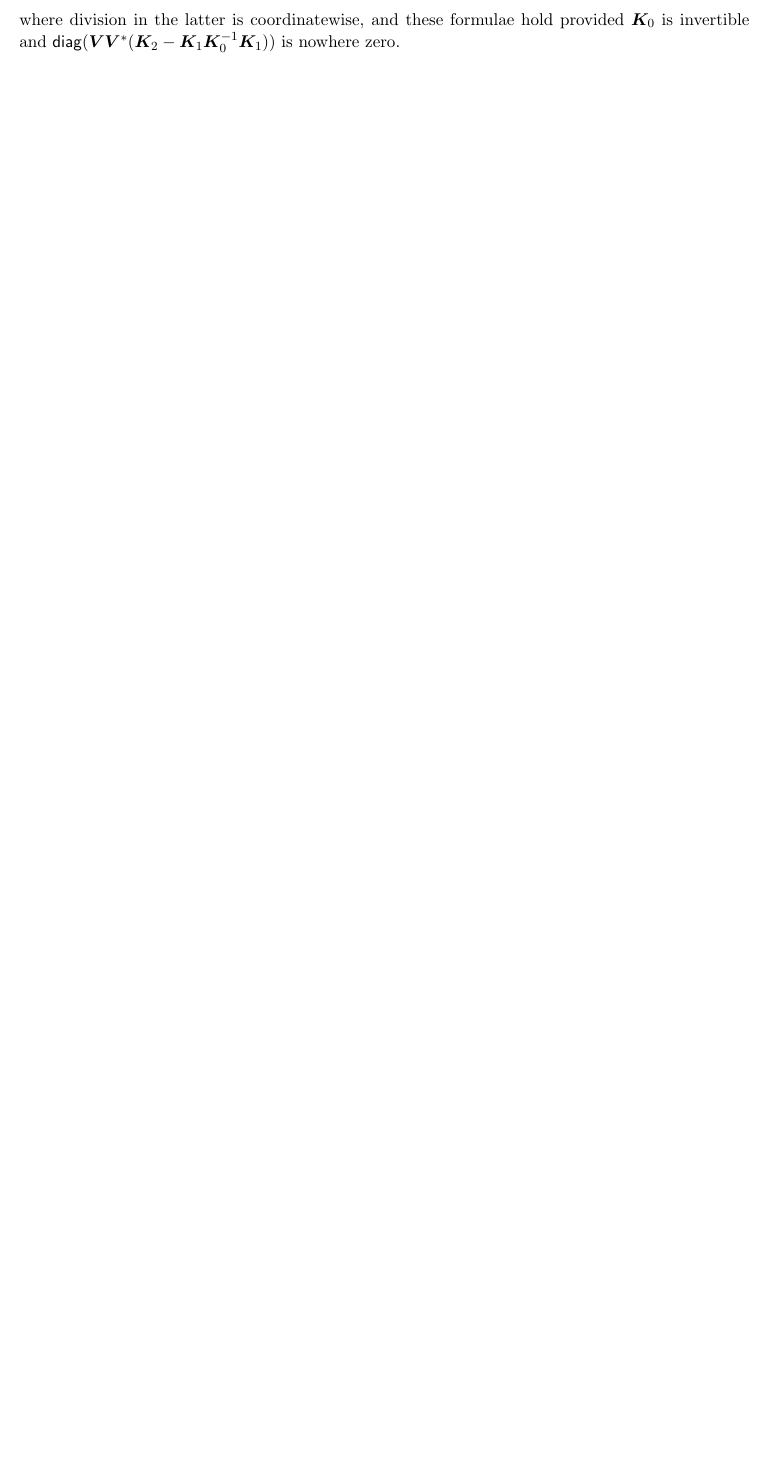
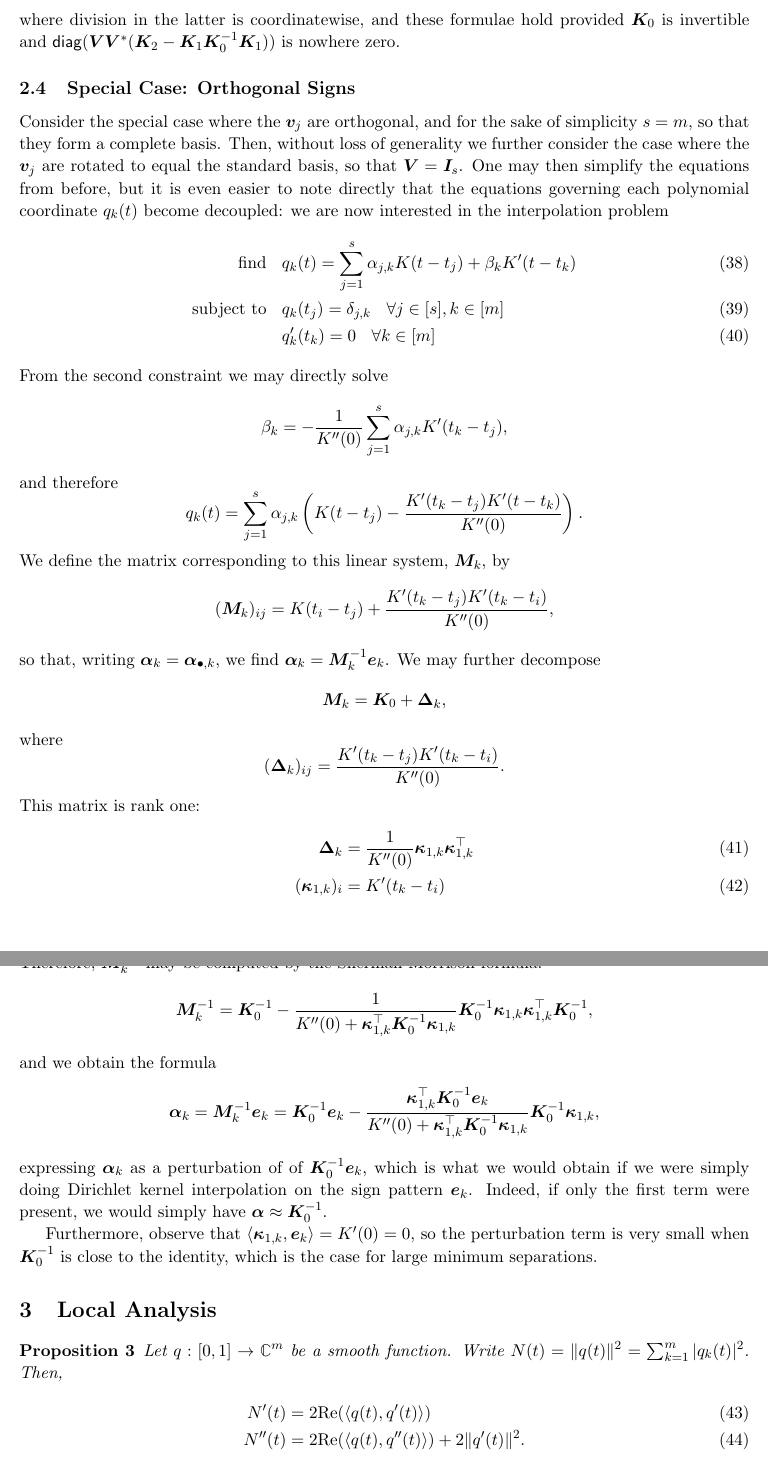
Before and after one commit to eonaran/sr_multisignals, a LaTeX document (notes/sr_multisignals.tex): part of page 6 of 7 before the commit and two parts of pages 6 and 7 of 9 after it, the two joined at a grey line, cut so that both start at the same text, the shorter picture padded with empty space. Compiled offline with pdfLaTeX.

Commit message:
Update notes and notebooks

```diff
--- a/notes/sr_multisignals.tex
+++ b/notes/sr_multisignals.tex
@@ -21,7 +21,6 @@
 \usepackage{tabularx}
 \usepackage{verbatim}
 \usepackage[capitalize]{cleveref}
-\usepackage{autonum}
 
 %
 % Commands
@@ -302,6 +301,7 @@
 \newcommand{\bG}{\bm G}
 \newcommand{\bH}{\bm H}
 \newcommand{\bK}{\bm K}
+\newcommand{\bM}{\bm M}
 \newcommand{\bP}{\bm P}
 \newcommand{\bQ}{\bm Q}
 \newcommand{\bR}{\bm R}
@@ -312,10 +312,12 @@
 \newcommand{\ba}{\bm a}
 \newcommand{\bb}{\bm b}
 \newcommand{\bc}{\bm c}
+\newcommand{\be}{\bm e}
 \newcommand{\bg}{\bm g}
 \newcommand{\bv}{\bm v}
 \newcommand{\bw}{\bm w}
 \newcommand{\bx}{\bm x}
+\newcommand{\bkappa}{\bm \kappa}
 
 \newcommand{\bmat}[2]{
 	\begin{bmatrix*}[#1]
@@ -556,5 +558,60 @@ Thus, the interpolation equations may be written
 From the first equation we obtain
 \[ \balpha = \bK_0^{-1}(\bm I_s - \bK_1 \diag(\bbeta))\bV, \]
 and substituting this into the second obtain
-\[ \bbeta = \frac{\diag(\bV\bV^*\bK_0^{-1}\bK_1)}{\diag(\bV\bV^*(\bK_2 - \bK_1\bK_0^{-1}\bK_1))}, \]
+\[ \bbeta = \frac{\diag(\bV\bV^*\bK_0^{-1}\bK_1)}{\diag(\bV\bV^*\bK_2) - \diag(\bV\bV^*\bK_1\bK_0^{-1}\bK_1)}, \]
 where division in the latter is coordinatewise, and these formulae hold provided $\bK_0$ is invertible and $\diag(\bV\bV^*(\bK_2 - \bK_1\bK_0^{-1}\bK_1))$ is nowhere zero.
+
+\subsection{Special Case: Orthogonal Signs}
+
+Consider the special case where the $\bv_j$ are orthogonal, and for the sake of simplicity $s = m$, so that they form a complete basis.
+Then, without loss of generality we further consider the case where the $\bv_j$ are rotated to equal the standard basis, so that $\bV = \bm I_s$.
+One may then simplify the equations from before, but it is even easier to note directly that the equations governing each polynomial coordinate $q_k(t)$ become decoupled: we are now interested in the interpolation problem
+\begin{align}
+  \text{find} &\HS q_k(t) = \sum_{j = 1}^s \alpha_{j, k} K(t - t_j) + \beta_kK^\prime(t - t_k) \\
+  \text{subject to} &\HS q_k(t_j) = \delta_{j, k} \HS \forall j \in [s], k \in [m] \\
+                  &\HS q_k^\prime(t_k) = 0 \HS \forall k \in [m]
+\end{align}
+From the second constraint we may directly solve
+\[ \beta_k = -\frac{1}{K^{\prime\prime}(0)}\sum_{j = 1}^s \alpha_{j, k}K^\prime(t_k - t_j), \]
+and therefore
+\[ q_k(t) = \sum_{j = 1}^s\alpha_{j, k}\left(K(t - t_j) - \frac{K^\prime(t_k - t_j)K^\prime(t - t_k)}{K^{\prime\prime}(0)}\right). \]
+We define the matrix corresponding to this linear system, $\bm M_k$, by
+\[ (\bM_k)_{ij} = K(t_i - t_j) + \frac{K^\prime(t_k - t_j)K^\prime(t_k - t_i)}{K^{\prime\prime}(0)}, \]
+so that, writing $\balpha_k = \balpha_{\bullet, k}$, we find $\balpha_k = \bm M^{-1}_k \bm e_k$.
+We may further decompose
+\[ \bm M_k = \bK_0 + \bm \Delta_k, \]
+where
+\[ (\bm \Delta_k)_{ij} = \frac{K^\prime(t_k - t_j)K^\prime(t_k - t_i)}{K^{\prime\prime}(0)}. \]
+This matrix is rank one:
+\begin{align}
+  \bm \Delta_k &= \frac{1}{K^{\prime\prime}(0)} \bm \bkappa_{1, k} \bm \bkappa_{1, k}^\top \\
+  (\bkappa_{1, k})_i &= K^\prime(t_k - t_i)
+\end{align}
+Therefore, $\bM_k^{-1}$ may be computed by the Sherman-Morrison formula:
+\[ \bM_k^{-1} = \bK_0^{-1} - \frac{1}{K^{\prime\prime}(0) + \bkappa_{1, k}^{\top} \bK_0^{-1} \bkappa_{1, k}}\bK_0^{-1}\bkappa_{1, k} \bkappa_{1, k}^\top \bK_0^{-1}, \]
+and we obtain the formula
+\[ \balpha_k = \bM_k^{-1} \be_k = \bK_0^{-1}\be_k - \frac{\bkappa_{1, k}^\top \bK_0^{-1}\be_k}{K^{\prime\prime}(0) + \bkappa_{1, k}^\top\bK_0^{-1} \bkappa_{1, k}}\bK_0^{-1}\bkappa_{1, k}, \]
+expressing $\balpha_k$ as a perturbation of of $\bK_0^{-1}\be_k$, which is what we would obtain if we were simply doing Dirichlet kernel interpolation on the sign pattern $\be_k$.
+Indeed, if only the first term were present, we would simply have $\bm \alpha \approx \bK_0^{-1}$.
+
+Furthermore, observe that $\la \bkappa_{1, k}, \be_k \ra = K^\prime(0) = 0$, so the perturbation term is very small when $\bK_0^{-1}$ is close to the identity, which is the case for large minimum separations.
+
+\section{Local Analysis}
+
+\begin{proposition}
+    Let $q: [0, 1] \to \CC^m$ be a smooth function.
+    Write $N(t) = \|q(t)\|^2 = \sum_{k = 1}^m |q_k(t)|^2$.
+    Then,
+    \begin{align}
+      N^\prime(t) &= 2\Re(\la q(t), q^\prime(t) \ra) \\
+      N^{\prime\prime}(t) &= 2\Re(\la q(t), q^{\prime\prime}(t) \ra) + 2\|q^\prime(t)\|^2.
+    \end{align}
+\end{proposition}
+Thus, for the local analysis of $N(t)$ near one of the $t_j$ in the special case of orthogonal signs, we have
+\begin{align}
+  N(t_k) &= 1 \\
+  N^\prime(t_k) &= 0 \\
+  N^{\prime\prime}(t_k) &= 2\Re(q^{\prime\prime}_k(t_k)) + 2\sum_{j \neq k}|q_j^\prime(t_k)|^2
+\end{align}
+Thus, the local concavity of $N(t)$ near $t_k$ is a battle between, on the one hand, the concavity of $q_k$ near $t_k$, and on the other hand the total magnitude of the derivatives in all other dimensions.
+Since $K^{\prime\prime\prime}(0) = 0$, we may express
```
Also changed, not shown: lit/[Galaz, Pino] Statistical Applications of the Inverse Gram Matrix.pdf (added), notes/sr_multisignals.tex (18 more changed lines), 2 other files.
